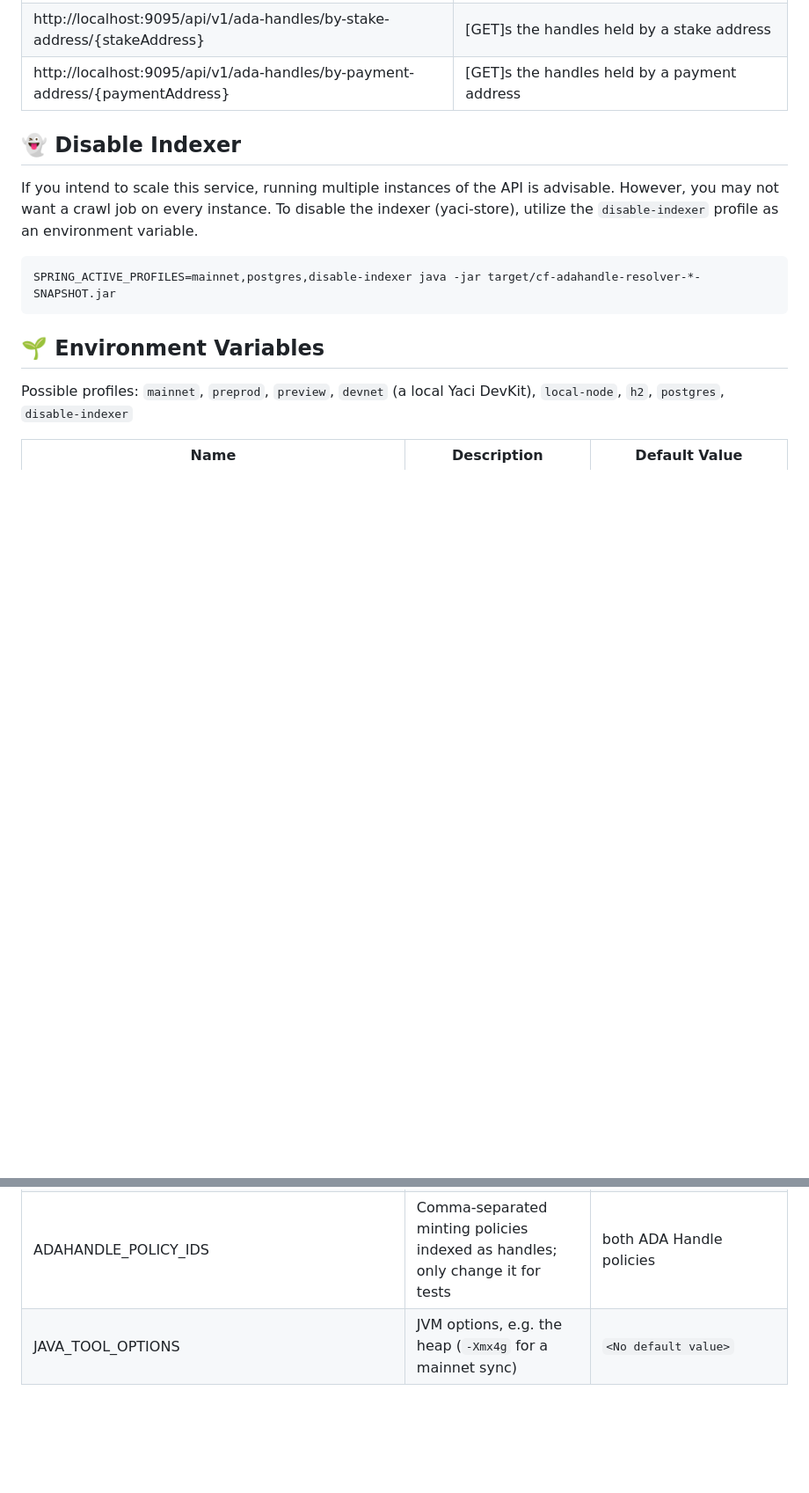
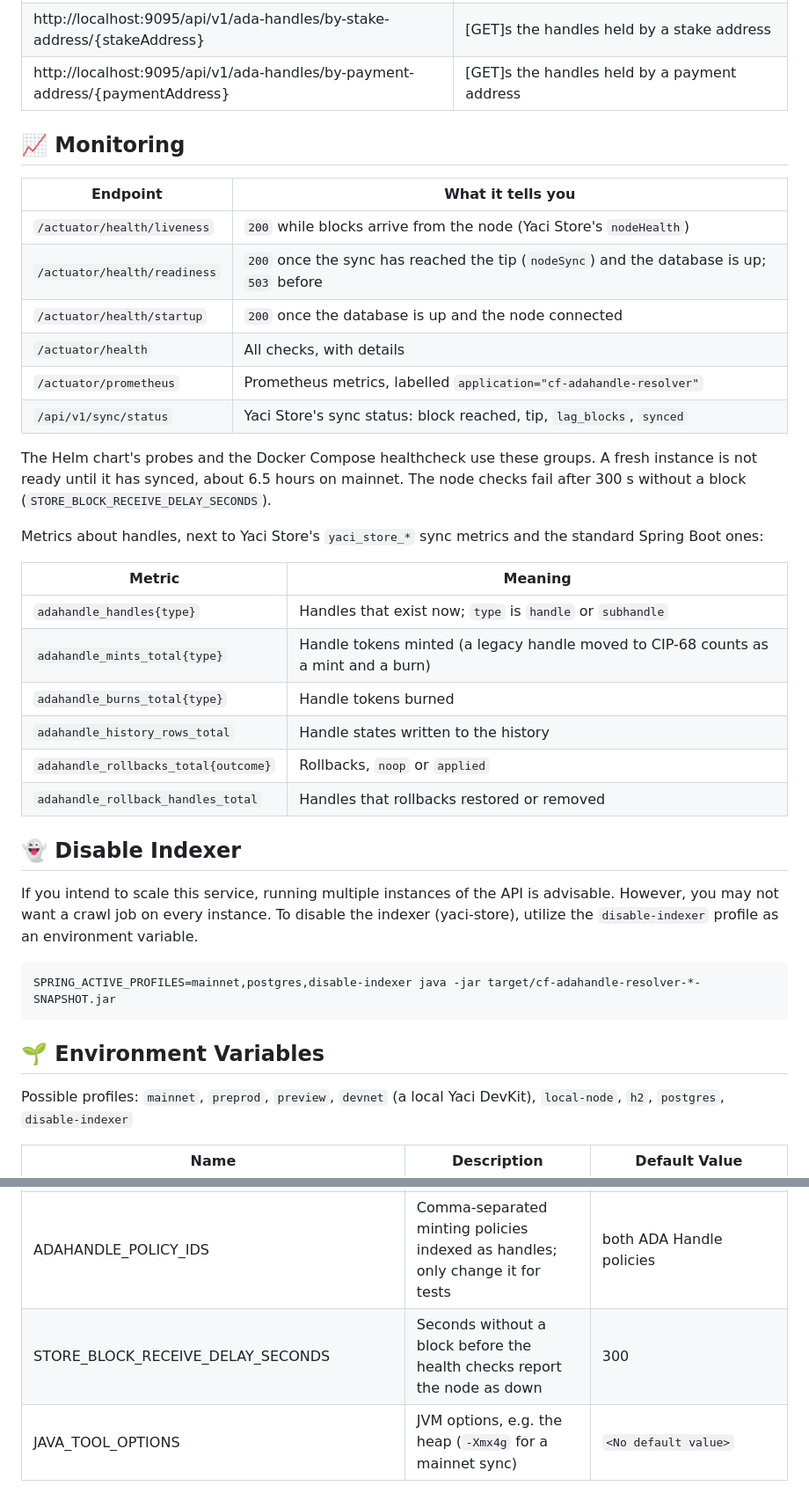
Before and after one commit to cardano-foundation/cf-adahandle-resolver, a Markdown page: README.md, 2 parts joined by grey strips. Shown at 88% size. Drawn GitHub-style; blank space fills up the shorter version.

Commit message:
docs: monitoring in the README: health groups and the handle metrics (#93, #94)

```diff
--- a/README.md
+++ b/README.md
@@ -137,6 +137,32 @@ in `/licenses/graalvm`. The resolver's own code is MIT licensed, and the JVM ima
 | http://localhost:9095/api/v1/ada-handles/by-stake-address/{stakeAddress}     | [GET]s the handles held by a stake address                                                   |
 | http://localhost:9095/api/v1/ada-handles/by-payment-address/{paymentAddress} | [GET]s the handles held by a payment address                                                 |
 
+## 📈 Monitoring
+
+| Endpoint                     | What it tells you                                                                            |
+|------------------------------|----------------------------------------------------------------------------------------------|
+| `/actuator/health/liveness`  | `200` while blocks arrive from the node (Yaci Store's `nodeHealth`)                          |
+| `/actuator/health/readiness` | `200` once the sync has reached the tip (`nodeSync`) and the database is up; `503` before    |
+| `/actuator/health/startup`   | `200` once the database is up and the node connected                                         |
+| `/actuator/health`           | All checks, with details                                                                     |
+| `/actuator/prometheus`       | Prometheus metrics, labelled `application="cf-adahandle-resolver"`                           |
+| `/api/v1/sync/status`        | Yaci Store's sync status: block reached, tip, `lag_blocks`, `synced`                         |
+
+The Helm chart's probes and the Docker Compose healthcheck use these groups. A fresh instance is not ready
+until it has synced, about 6.5 hours on mainnet. The node checks fail after 300 s without a block
+(`STORE_BLOCK_RECEIVE_DELAY_SECONDS`).
+
+Metrics about handles, next to Yaci Store's `yaci_store_*` sync metrics and the standard Spring Boot ones:
+
+| Metric                                | Meaning                                                                       |
+|---------------------------------------|-------------------------------------------------------------------------------|
+| `adahandle_handles{type}`             | Handles that exist now; `type` is `handle` or `subhandle`                    |
+| `adahandle_mints_total{type}`         | Handle tokens minted (a legacy handle moved to CIP-68 counts as a mint and a burn) |
+| `adahandle_burns_total{type}`         | Handle tokens burned                                                          |
+| `adahandle_history_rows_total`        | Handle states written to the history                                          |
+| `adahandle_rollbacks_total{outcome}`  | Rollbacks, `noop` or `applied`                                                |
+| `adahandle_rollback_handles_total`    | Handles that rollbacks restored or removed                                    |
+
 ## 👻 Disable Indexer
 
 If you intend to scale this service, running multiple instances of the API is advisable.
@@ -166,4 +192,5 @@ Possible profiles: `mainnet`, `preprod`, `preview`, `devnet` (a local Yaci DevKi
 | YACI_STORE_CARDANO_SYNC_START_SLOT       | Slot to start syncing from (mainnet: the first ADA Handle mint) | 47931310                 |
 | YACI_STORE_CARDANO_SYNC_START_BLOCK_HASH | Hash of the block at that slot                                  | `89f934…a877b`           |
 | ADAHANDLE_POLICY_IDS   | Comma-separated minting policies indexed as handles; only change it for tests | both ADA Handle policies |
+| STORE_BLOCK_RECEIVE_DELAY_SECONDS | Seconds without a block before the health checks report the node as down | 300 |
 | JAVA_TOOL_OPTIONS      | JVM options, e.g. the heap (`-Xmx4g` for a mainnet sync)       | `<No default value>`               |
```
